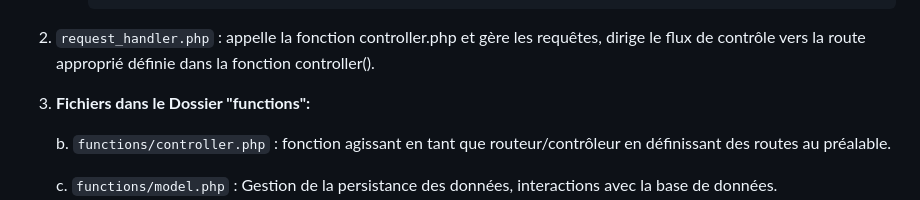
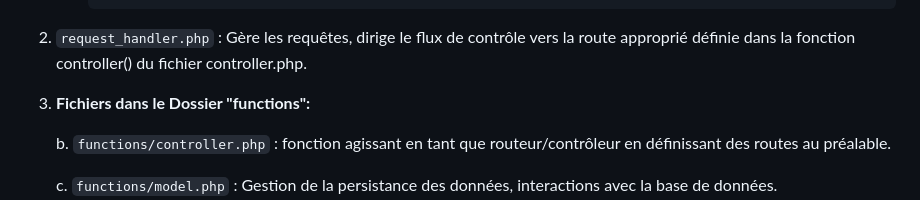
Before and after one commit to yugmerabtene/ESIEA-FISE-WEB-2024, a Markdown page: Module-05/TP-02.md, the part around the change. Drawn GitHub-style.

````diff
--- a/Module-05/TP-02.md
+++ b/Module-05/TP-02.md
@@ -60,7 +60,7 @@ Développer un système de gestion d'utilisateurs en utilisant PHP, HTML, CSS et
          role VARCHAR(50) NOT NULL
      );
      ```
-2. `request_handler.php` : appelle la fonction controller.php et gère les requêtes, dirige le flux de contrôle vers la route approprié définie dans la fonction controller().
+2. `request_handler.php` : Gère les requêtes, dirige le flux de contrôle vers la route approprié définie dans la fonction controller() du fichier controller.php.
 
 3. **Fichiers dans le Dossier "functions":**
 
````
